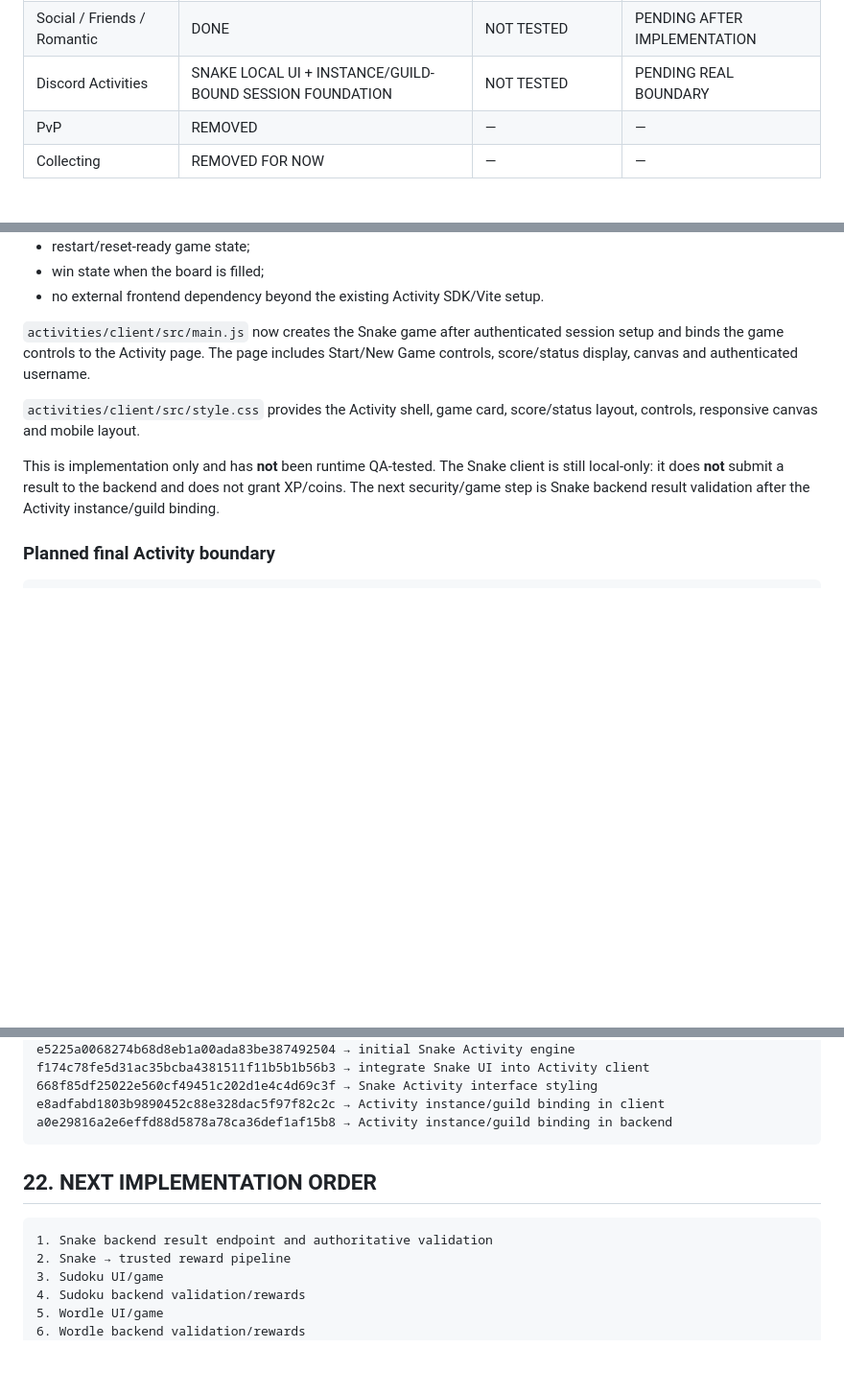
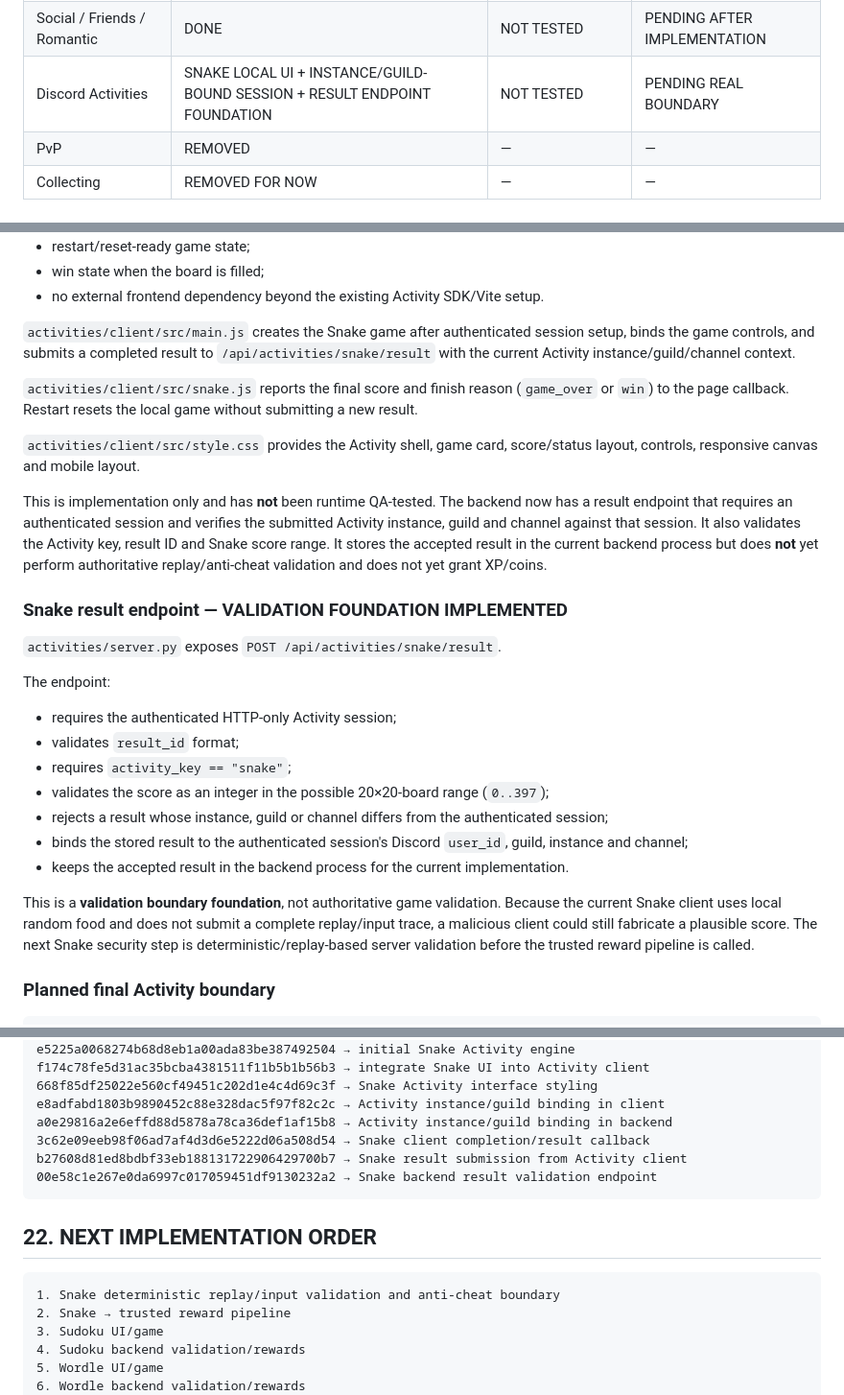
Before and after one commit to Kerdor/InsaneBot-discord, a Markdown page: PROJECT_STATE.md, 3 parts joined by grey strips. Shown at 96% size. GitHub-like rendering; blank space fills up the shorter version.

Commit message:
Update Activity Snake result validation state

````diff
--- a/PROJECT_STATE.md
+++ b/PROJECT_STATE.md
@@ -167,7 +167,7 @@ Runtime databases are real state and must never be reset.
 | Profile customization | DONE | NOT STARTED | PENDING |
 | Mini-games | DONE | NOT TESTED | PENDING AFTER IMPLEMENTATION |
 | Social / Friends / Romantic | DONE | NOT TESTED | PENDING AFTER IMPLEMENTATION |
-| Discord Activities | SNAKE LOCAL UI + INSTANCE/GUILD-BOUND SESSION FOUNDATION | NOT TESTED | PENDING REAL BOUNDARY |
+| Discord Activities | SNAKE LOCAL UI + INSTANCE/GUILD-BOUND SESSION + RESULT ENDPOINT FOUNDATION | NOT TESTED | PENDING REAL BOUNDARY |
 | PvP | REMOVED | — | — |
 | Collecting | REMOVED FOR NOW | — | — |
 
@@ -393,11 +393,29 @@ DISCORD_ACTIVITY_CLIENT_SECRET=<server-side Discord application client secret>
 - win state when the board is filled;
 - no external frontend dependency beyond the existing Activity SDK/Vite setup.
 
-`activities/client/src/main.js` now creates the Snake game after authenticated session setup and binds the game controls to the Activity page. The page includes Start/New Game controls, score/status display, canvas and authenticated username.
+`activities/client/src/main.js` creates the Snake game after authenticated session setup, binds the game controls, and submits a completed result to `/api/activities/snake/result` with the current Activity instance/guild/channel context.
+
+`activities/client/src/snake.js` reports the final score and finish reason (`game_over` or `win`) to the page callback. Restart resets the local game without submitting a new result.
 
 `activities/client/src/style.css` provides the Activity shell, game card, score/status layout, controls, responsive canvas and mobile layout.
 
-This is implementation only and has **not** been runtime QA-tested. The Snake client is still local-only: it does **not** submit a result to the backend and does not grant XP/coins. The next security/game step is Snake backend result validation after the Activity instance/guild binding.
+This is implementation only and has **not** been runtime QA-tested. The backend now has a result endpoint that requires an authenticated session and verifies the submitted Activity instance, guild and channel against that session. It also validates the Activity key, result ID and Snake score range. It stores the accepted result in the current backend process but does **not** yet perform authoritative replay/anti-cheat validation and does not yet grant XP/coins.
+
+### Snake result endpoint — VALIDATION FOUNDATION IMPLEMENTED
+
+`activities/server.py` exposes `POST /api/activities/snake/result`.
+
+The endpoint:
+
+- requires the authenticated HTTP-only Activity session;
+- validates `result_id` format;
+- requires `activity_key == "snake"`;
+- validates the score as an integer in the possible 20×20-board range (`0..397`);
+- rejects a result whose instance, guild or channel differs from the authenticated session;
+- binds the stored result to the authenticated session's Discord `user_id`, guild, instance and channel;
+- keeps the accepted result in the backend process for the current implementation.
+
+This is a **validation boundary foundation**, not authoritative game validation. Because the current Snake client uses local random food and does not submit a complete replay/input trace, a malicious client could still fabricate a plausible score. The next Snake security step is deterministic/replay-based server validation before the trusted reward pipeline is called.
 
 ### Planned final Activity boundary
 
@@ -488,12 +506,15 @@ f174c78fe5d31ac35bcba4381511f11b5b1b56b3 → integrate Snake UI into Activity cl
 668f85df25022e560cf49451c202d1e4c4d69c3f → Snake Activity interface styling
 e8adfabd1803b9890452c88e328dac5f97f82c2c → Activity instance/guild binding in client
 a0e29816a2e6effd88d5878a78ca36def1af15b8 → Activity instance/guild binding in backend
+3c62e09eeb98f06ad7af4d3d6e5222d06a508d54 → Snake client completion/result callback
+b27608d81ed8bdbf33eb188131722906429700b7 → Snake result submission from Activity client
+00e58c1e267e0da6997c017059451df9130232a2 → Snake backend result validation endpoint
 ```
 
 ## 22. NEXT IMPLEMENTATION ORDER
 
 ```text
-1. Snake backend result endpoint and authoritative validation
+1. Snake deterministic replay/input validation and anti-cheat boundary
 2. Snake → trusted reward pipeline
 3. Sudoku UI/game
 4. Sudoku backend validation/rewards
````
Also changed, not shown: other parts of PROJECT_STATE.md (+2 -2 lines).
